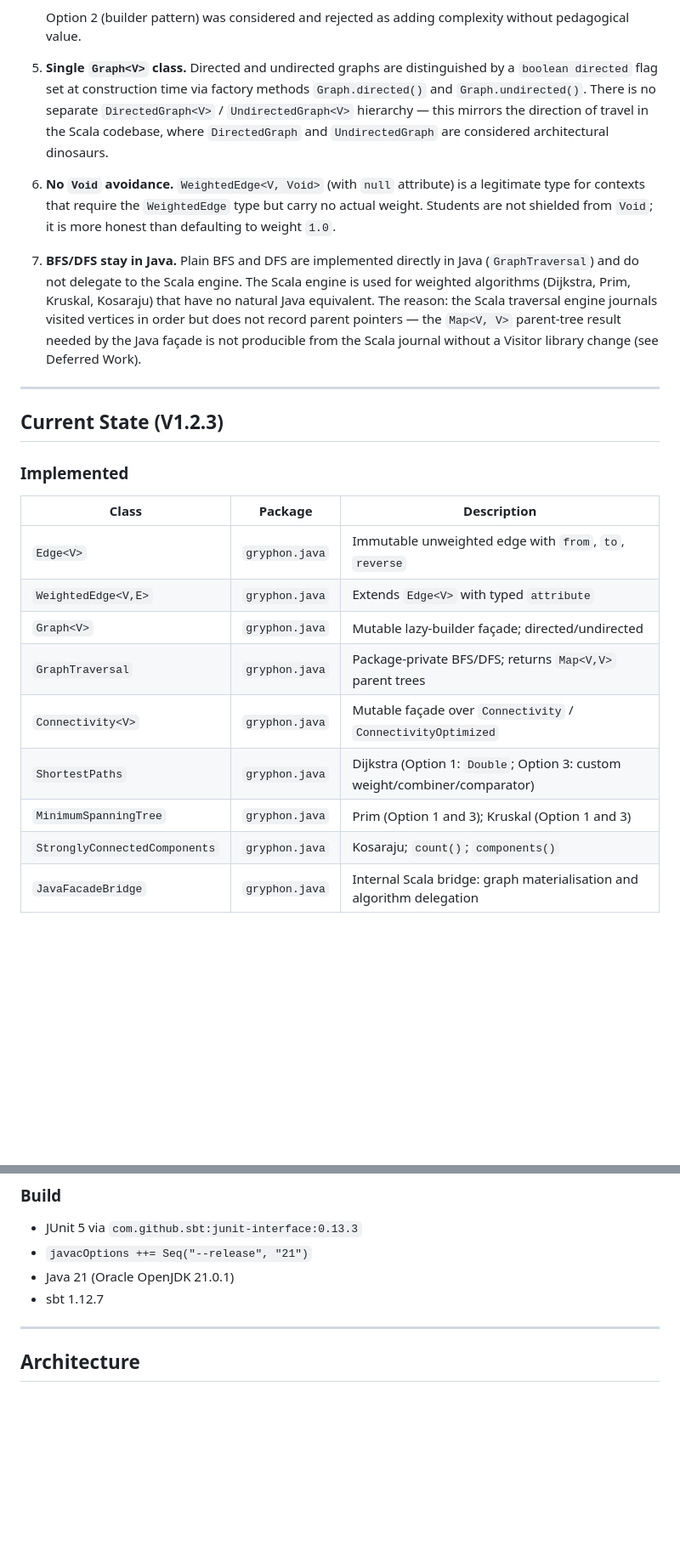
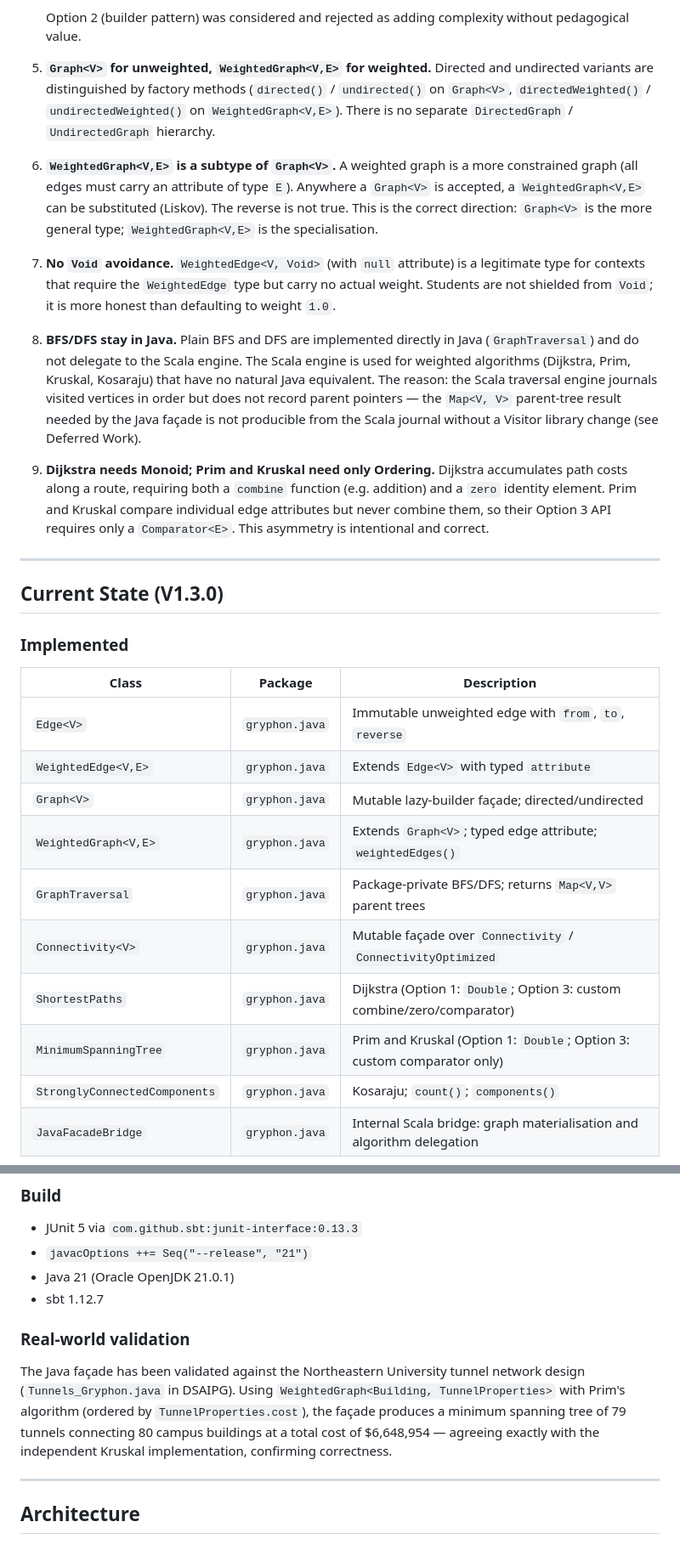
Before and after one commit to rchillyard/Gryphon, a Markdown page: docs/JavaFacadeDesign.md, 2 parts joined by grey strips. Shown at 85% size. Rendered like a GitHub page; blank space fills up the shorter version.

```diff
--- a/docs/JavaFacadeDesign.md
+++ b/docs/JavaFacadeDesign.md
@@ -37,19 +37,24 @@ all Scala machinery is hidden.
    Option 2 (builder pattern) was considered and rejected as adding complexity
    without pedagogical value.
 
-5. **Single `Graph<V>` class.** Directed and undirected graphs are distinguished
-   by a `boolean directed` flag set at construction time via factory methods
-   `Graph.directed()` and `Graph.undirected()`. There is no separate
-   `DirectedGraph<V>` / `UndirectedGraph<V>` hierarchy — this mirrors the
-   direction of travel in the Scala codebase, where `DirectedGraph` and
-   `UndirectedGraph` are considered architectural dinosaurs.
+5. **`Graph<V>` for unweighted, `WeightedGraph<V,E>` for weighted.** Directed
+   and undirected variants are distinguished by factory methods (`directed()` /
+   `undirected()` on `Graph<V>`, `directedWeighted()` / `undirectedWeighted()`
+   on `WeightedGraph<V,E>`). There is no separate `DirectedGraph` /
+   `UndirectedGraph` hierarchy.
 
-6. **No `Void` avoidance.** `WeightedEdge<V, Void>` (with `null` attribute) is
+6. **`WeightedGraph<V,E>` is a subtype of `Graph<V>`.** A weighted graph is a
+   more constrained graph (all edges must carry an attribute of type `E`).
+   Anywhere a `Graph<V>` is accepted, a `WeightedGraph<V,E>` can be substituted
+   (Liskov). The reverse is not true. This is the correct direction: `Graph<V>`
+   is the more general type; `WeightedGraph<V,E>` is the specialisation.
+
+7. **No `Void` avoidance.** `WeightedEdge<V, Void>` (with `null` attribute) is
    a legitimate type for contexts that require the `WeightedEdge` type but carry
    no actual weight. Students are not shielded from `Void`; it is more honest
    than defaulting to weight `1.0`.
 
-7. **BFS/DFS stay in Java.** Plain BFS and DFS are implemented directly in Java
+8. **BFS/DFS stay in Java.** Plain BFS and DFS are implemented directly in Java
    (`GraphTraversal`) and do not delegate to the Scala engine. The Scala engine
    is used for weighted algorithms (Dijkstra, Prim, Kruskal, Kosaraju) that have
    no natural Java equivalent. The reason: the Scala traversal engine journals
@@ -57,9 +62,15 @@ all Scala machinery is hidden.
    `Map<V, V>` parent-tree result needed by the Java façade is not producible
    from the Scala journal without a Visitor library change (see Deferred Work).
 
+9. **Dijkstra needs Monoid; Prim and Kruskal need only Ordering.** Dijkstra
+   accumulates path costs along a route, requiring both a `combine` function
+   (e.g. addition) and a `zero` identity element. Prim and Kruskal compare
+   individual edge attributes but never combine them, so their Option 3 API
+   requires only a `Comparator<E>`. This asymmetry is intentional and correct.
+
 ---
 
-## Current State (V1.2.3)
+## Current State (V1.3.0)
 
 ### Implemented
 
@@ -68,10 +79,11 @@ all Scala machinery is hidden.
 | `Edge<V>` | `gryphon.java` | Immutable unweighted edge with `from`, `to`, `reverse` |
 | `WeightedEdge<V,E>` | `gryphon.java` | Extends `Edge<V>` with typed `attribute` |
 | `Graph<V>` | `gryphon.java` | Mutable lazy-builder façade; directed/undirected |
+| `WeightedGraph<V,E>` | `gryphon.java` | Extends `Graph<V>`; typed edge attribute; `weightedEdges()` |
 | `GraphTraversal` | `gryphon.java` | Package-private BFS/DFS; returns `Map<V,V>` parent trees |
 | `Connectivity<V>` | `gryphon.java` | Mutable façade over `Connectivity` / `ConnectivityOptimized` |
-| `ShortestPaths` | `gryphon.java` | Dijkstra (Option 1: `Double`; Option 3: custom weight/combiner/comparator) |
-| `MinimumSpanningTree` | `gryphon.java` | Prim (Option 1 and 3); Kruskal (Option 1 and 3) |
+| `ShortestPaths` | `gryphon.java` | Dijkstra (Option 1: `Double`; Option 3: custom combine/zero/comparator) |
+| `MinimumSpanningTree` | `gryphon.java` | Prim and Kruskal (Option 1: `Double`; Option 3: custom comparator only) |
 | `StronglyConnectedComponents` | `gryphon.java` | Kosaraju; `count()`; `components()` |
 | `JavaFacadeBridge` | `gryphon.java` | Internal Scala bridge: graph materialisation and algorithm delegation |
 
@@ -91,6 +103,15 @@ all Scala machinery is hidden.
 - `javacOptions ++= Seq("--release", "21")`
 - Java 21 (Oracle OpenJDK 21.0.1)
 - sbt 1.12.7
+
+### Real-world validation
+
+The Java façade has been validated against the Northeastern University tunnel
+network design (`Tunnels_Gryphon.java` in DSAIPG). Using
+`WeightedGraph<Building, TunnelProperties>` with Prim's algorithm (ordered by
+`TunnelProperties.cost`), the façade produces a minimum spanning tree of 79
+tunnels connecting 80 campus buildings at a total cost of $6,648,954 — agreeing
+exactly with the independent Kruskal implementation, confirming correctness.
 
 ---
 
```
Also changed, not shown: other parts of docs/JavaFacadeDesign.md (+76 -95 lines).
